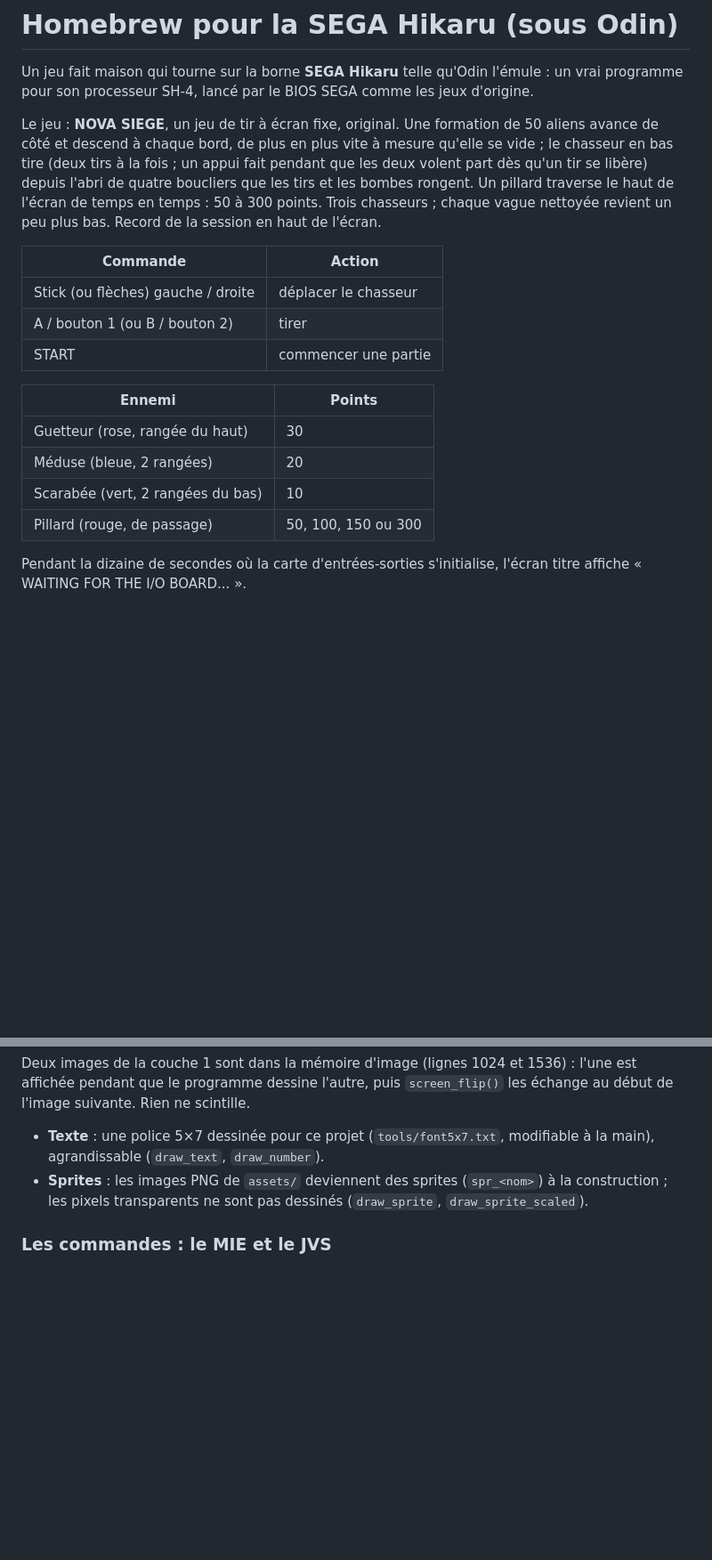
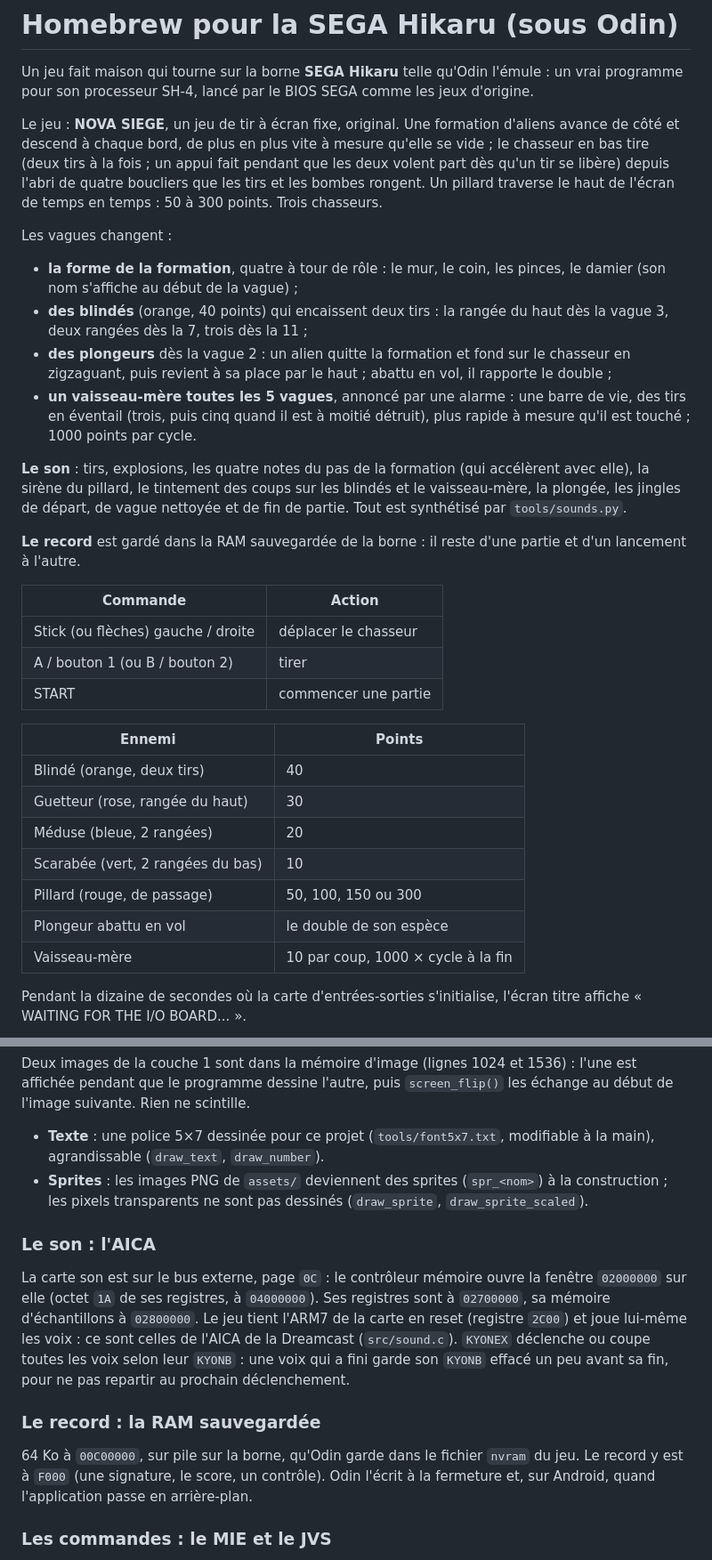
Before and after one commit to Laurent-67370/odin-android, a Markdown page: homebrew/README.md, 2 parts joined by grey strips. Shown at 89% size. Rendered like a GitHub page; blank space fills up the shorter version.

```diff
--- a/homebrew/README.md
+++ b/homebrew/README.md
@@ -5,13 +5,33 @@ l'émule : un vrai programme pour son processeur SH-4, lancé par le BIOS
 SEGA comme les jeux d'origine.
 
 Le jeu : **NOVA SIEGE**, un jeu de tir à écran fixe, original. Une
-formation de 50 aliens avance de côté et descend à chaque bord, de plus en
-plus vite à mesure qu'elle se vide ; le chasseur en bas tire (deux tirs à
-la fois ; un appui fait pendant que les deux volent part dès qu'un tir se
-libère) depuis l'abri de quatre boucliers que les tirs et les bombes rongent.
-Un pillard traverse le haut de l'écran de temps en temps : 50 à 300 points.
-Trois chasseurs ; chaque vague nettoyée revient un peu plus bas. Record de la
-session en haut de l'écran.
+formation d'aliens avance de côté et descend à chaque bord, de plus en plus
+vite à mesure qu'elle se vide ; le chasseur en bas tire (deux tirs à la fois ;
+un appui fait pendant que les deux volent part dès qu'un tir se libère) depuis
+l'abri de quatre boucliers que les tirs et les bombes rongent. Un pillard
+traverse le haut de l'écran de temps en temps : 50 à 300 points. Trois
+chasseurs.
+
+Les vagues changent :
+
+- **la forme de la formation**, quatre à tour de rôle : le mur, le coin, les
+  pinces, le damier (son nom s'affiche au début de la vague) ;
+- **des blindés** (orange, 40 points) qui encaissent deux tirs : la rangée du
+  haut dès la vague 3, deux rangées dès la 7, trois dès la 11 ;
+- **des plongeurs** dès la vague 2 : un alien quitte la formation et fond sur
+  le chasseur en zigzaguant, puis revient à sa place par le haut ; abattu en
+  vol, il rapporte le double ;
+- **un vaisseau-mère toutes les 5 vagues**, annoncé par une alarme : une
+  barre de vie, des tirs en éventail (trois, puis cinq quand il est à moitié
+  détruit), plus rapide à mesure qu'il est touché ; 1000 points par cycle.
+
+**Le son** : tirs, explosions, les quatre notes du pas de la formation (qui
+accélèrent avec elle), la sirène du pillard, le tintement des coups sur les
+blindés et le vaisseau-mère, la plongée, les jingles de départ, de vague
+nettoyée et de fin de partie. Tout est synthétisé par `tools/sounds.py`.
+
+**Le record** est gardé dans la RAM sauvegardée de la borne : il reste d'une
+partie et d'un lancement à l'autre.
 
 | Commande | Action |
 |---|---|
@@ -21,10 +41,13 @@ session en haut de l'écran.
 
 | Ennemi | Points |
 |---|---|
+| Blindé (orange, deux tirs) | 40 |
 | Guetteur (rose, rangée du haut) | 30 |
 | Méduse (bleue, 2 rangées) | 20 |
 | Scarabée (vert, 2 rangées du bas) | 10 |
 | Pillard (rouge, de passage) | 50, 100, 150 ou 300 |
+| Plongeur abattu en vol | le double de son espèce |
+| Vaisseau-mère | 10 par coup, 1000 × cycle à la fin |
 
 Pendant la dizaine de secondes où la carte d'entrées-sorties s'initialise,
 l'écran titre affiche « WAITING FOR THE I/O BOARD... ».
@@ -95,6 +118,24 @@ Deux images de la couche 1 sont dans la mémoire d'image (lignes 1024 et
   (`spr_<nom>`) à la construction ; les pixels transparents ne sont pas
   dessinés (`draw_sprite`, `draw_sprite_scaled`).
 
+### Le son : l'AICA
+
+La carte son est sur le bus externe, page `0C` : le contrôleur mémoire ouvre
+la fenêtre `02000000` sur elle (octet `1A` de ses registres, à `04000000`).
+Ses registres sont à `02700000`, sa mémoire d'échantillons à `02800000`. Le
+jeu tient l'ARM7 de la carte en reset (registre `2C00`) et joue lui-même
+les voix : ce sont celles de l'AICA de la Dreamcast (`src/sound.c`).
+`KYONEX` déclenche ou coupe toutes les voix selon leur `KYONB` : une voix
+qui a fini garde son `KYONB` effacé un peu avant sa fin, pour ne pas
+repartir au prochain déclenchement.
+
+### Le record : la RAM sauvegardée
+
+64 Ko à `00C00000`, sur pile sur la borne, qu'Odin garde dans le fichier
+`nvram` du jeu. Le record y est à `F000` (une signature, le score, un
+contrôle). Odin l'écrit à la fermeture et, sur Android, quand l'application
+passe en arrière-plan.
+
 ### Les commandes : le MIE et le JVS
 
 Les commandes passent par le **MIE**, un Z80 qui parle à la carte
```
Also changed, not shown: other parts of homebrew/README.md (+9 -1 lines), README.md (+5 -1 lines), homebrew/assets/mothership.png (added), homebrew/assets/tank_0.png (added), homebrew/assets/tank_1.png (added), homebrew/assets/tank_cracked.png (added), 9 other files.
